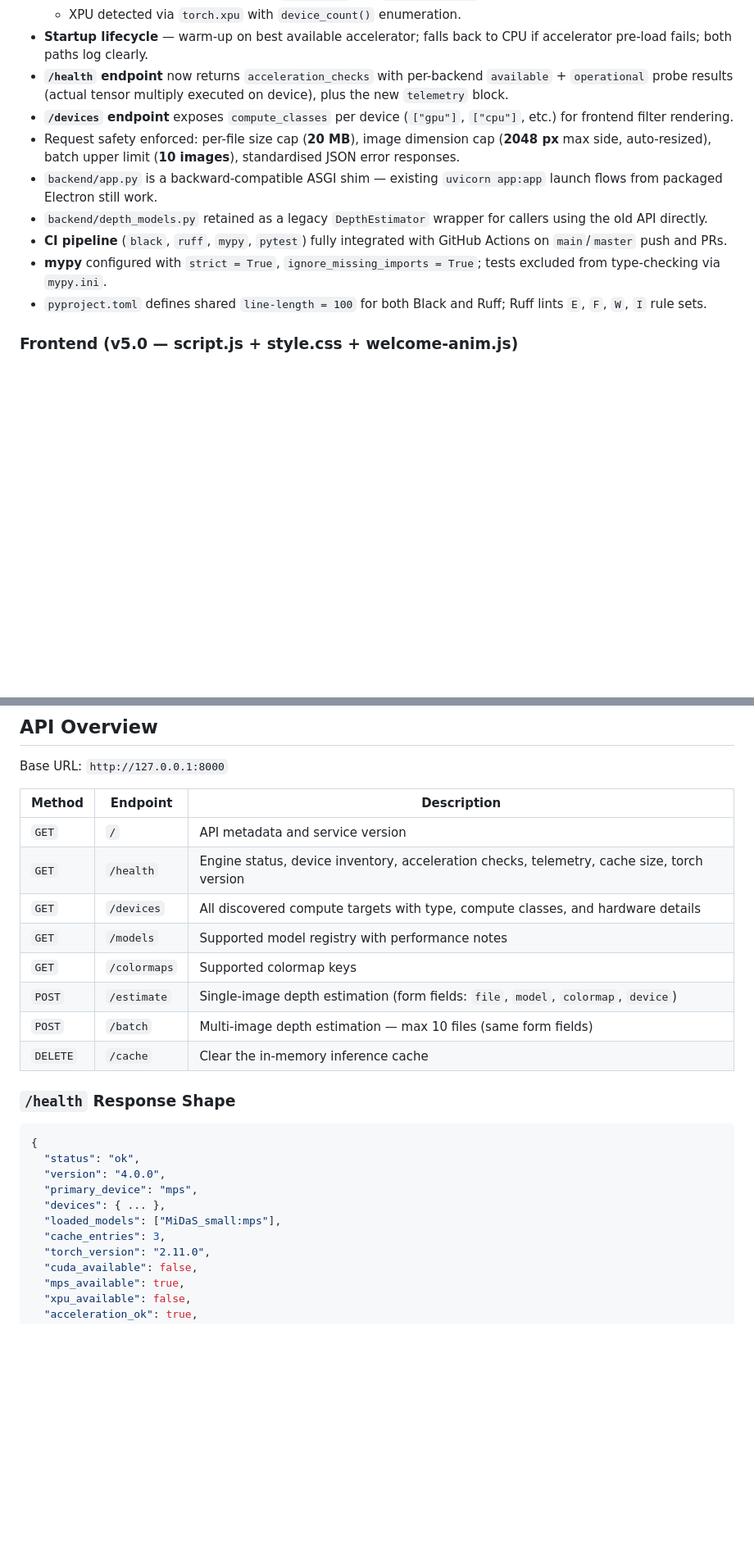
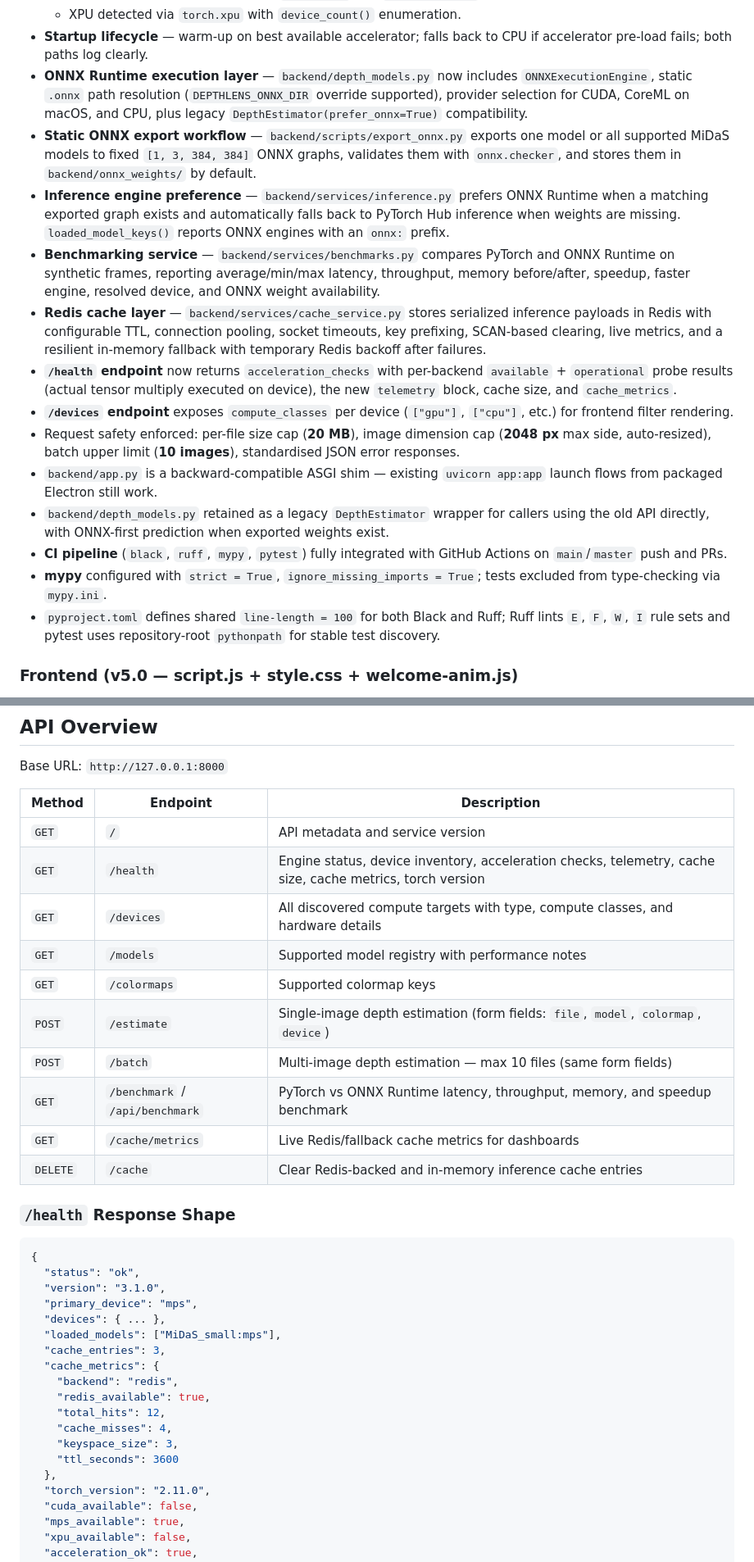
Before and after one commit to AyushmanRaha/DepthLensPro, a Markdown page: README.md, 2 parts joined by grey strips. Shown at 82% size. Rendered like a GitHub page; blank space fills up the shorter version.

````diff
--- a/README.md
+++ b/README.md
@@ -61,14 +66,19 @@ DepthLensPro is an intelligent native cross-platform desktop application built w
   - MPS runtime checks enforce both `is_built()` and `is_available()` guards.
   - XPU detected via `torch.xpu` with `device_count()` enumeration.
 - **Startup lifecycle** — warm-up on best available accelerator; falls back to CPU if accelerator pre-load fails; both paths log clearly.
-- **`/health` endpoint** now returns `acceleration_checks` with per-backend `available` + `operational` probe results (actual tensor multiply executed on device), plus the new `telemetry` block.
+- **ONNX Runtime execution layer** — `backend/depth_models.py` now includes `ONNXExecutionEngine`, static `.onnx` path resolution (`DEPTHLENS_ONNX_DIR` override supported), provider selection for CUDA, CoreML on macOS, and CPU, plus legacy `DepthEstimator(prefer_onnx=True)` compatibility.
+- **Static ONNX export workflow** — `backend/scripts/export_onnx.py` exports one model or all supported MiDaS models to fixed `[1, 3, 384, 384]` ONNX graphs, validates them with `onnx.checker`, and stores them in `backend/onnx_weights/` by default.
+- **Inference engine preference** — `backend/services/inference.py` prefers ONNX Runtime when a matching exported graph exists and automatically falls back to PyTorch Hub inference when weights are missing. `loaded_model_keys()` reports ONNX engines with an `onnx:` prefix.
+- **Benchmarking service** — `backend/services/benchmarks.py` compares PyTorch and ONNX Runtime on synthetic frames, reporting average/min/max latency, throughput, memory before/after, speedup, faster engine, resolved device, and ONNX weight availability.
+- **Redis cache layer** — `backend/services/cache_service.py` stores serialized inference payloads in Redis with configurable TTL, connection pooling, socket timeouts, key prefixing, SCAN-based clearing, live metrics, and a resilient in-memory fallback with temporary Redis backoff after failures.
+- **`/health` endpoint** now returns `acceleration_checks` with per-backend `available` + `operational` probe results (actual tensor multiply executed on device), the new `telemetry` block, cache size, and `cache_metrics`.
 - **`/devices` endpoint** exposes `compute_classes` per device (`["gpu"]`, `["cpu"]`, etc.) for frontend filter rendering.
 - Request safety enforced: per-file size cap (**20 MB**), image dimension cap (**2048 px** max side, auto-resized), batch upper limit (**10 images**), standardised JSON error responses.
 - `backend/app.py` is a backward-compatible ASGI shim — existing `uvicorn app:app` launch flows from packaged Electron still work.
-- `backend/depth_models.py` retained as a legacy `DepthEstimator` wrapper for callers using the old API directly.
+- `backend/depth_models.py` retained as a legacy `DepthEstimator` wrapper for callers using the old API directly, with ONNX-first prediction when exported weights exist.
 - **CI pipeline** (`black`, `ruff`, `mypy`, `pytest`) fully integrated with GitHub Actions on `main`/`master` push and PRs.
 - **mypy** configured with `strict = True`, `ignore_missing_imports = True`; tests excluded from type-checking via `mypy.ini`.
-- `pyproject.toml` defines shared `line-length = 100` for both Black and Ruff; Ruff lints `E`, `F`, `W`, `I` rule sets.
+- `pyproject.toml` defines shared `line-length = 100` for both Black and Ruff; Ruff lints `E`, `F`, `W`, `I` rule sets and pytest uses repository-root `pythonpath` for stable test discovery.
 
 ### Frontend (v5.0 — script.js + style.css + welcome-anim.js)
 
@@ -327,24 +348,34 @@ Base URL: `http://127.0.0.1:8000`
 | Method | Endpoint | Description |
 |---|---|---|
 | `GET` | `/` | API metadata and service version |
-| `GET` | `/health` | Engine status, device inventory, acceleration checks, telemetry, cache size, torch version |
+| `GET` | `/health` | Engine status, device inventory, acceleration checks, telemetry, cache size, cache metrics, torch version |
 | `GET` | `/devices` | All discovered compute targets with type, compute classes, and hardware details |
 | `GET` | `/models` | Supported model registry with performance notes |
 | `GET` | `/colormaps` | Supported colormap keys |
 | `POST` | `/estimate` | Single-image depth estimation (form fields: `file`, `model`, `colormap`, `device`) |
 | `POST` | `/batch` | Multi-image depth estimation — max 10 files (same form fields) |
-| `DELETE` | `/cache` | Clear the in-memory inference cache |
+| `GET` | `/benchmark` / `/api/benchmark` | PyTorch vs ONNX Runtime latency, throughput, memory, and speedup benchmark |
+| `GET` | `/cache/metrics` | Live Redis/fallback cache metrics for dashboards |
+| `DELETE` | `/cache` | Clear Redis-backed and in-memory inference cache entries |
 
 ### `/health` Response Shape
 
 ```json
 {
   "status": "ok",
-  "version": "4.0.0",
+  "version": "3.1.0",
   "primary_device": "mps",
   "devices": { ... },
   "loaded_models": ["MiDaS_small:mps"],
   "cache_entries": 3,
+  "cache_metrics": {
+    "backend": "redis",
+    "redis_available": true,
+    "total_hits": 12,
+    "cache_misses": 4,
+    "keyspace_size": 3,
+    "ttl_seconds": 3600
+  },
   "torch_version": "2.11.0",
   "cuda_available": false,
   "mps_available": true,
````
Also changed, not shown: other parts of README.md (+74 -20 lines).
